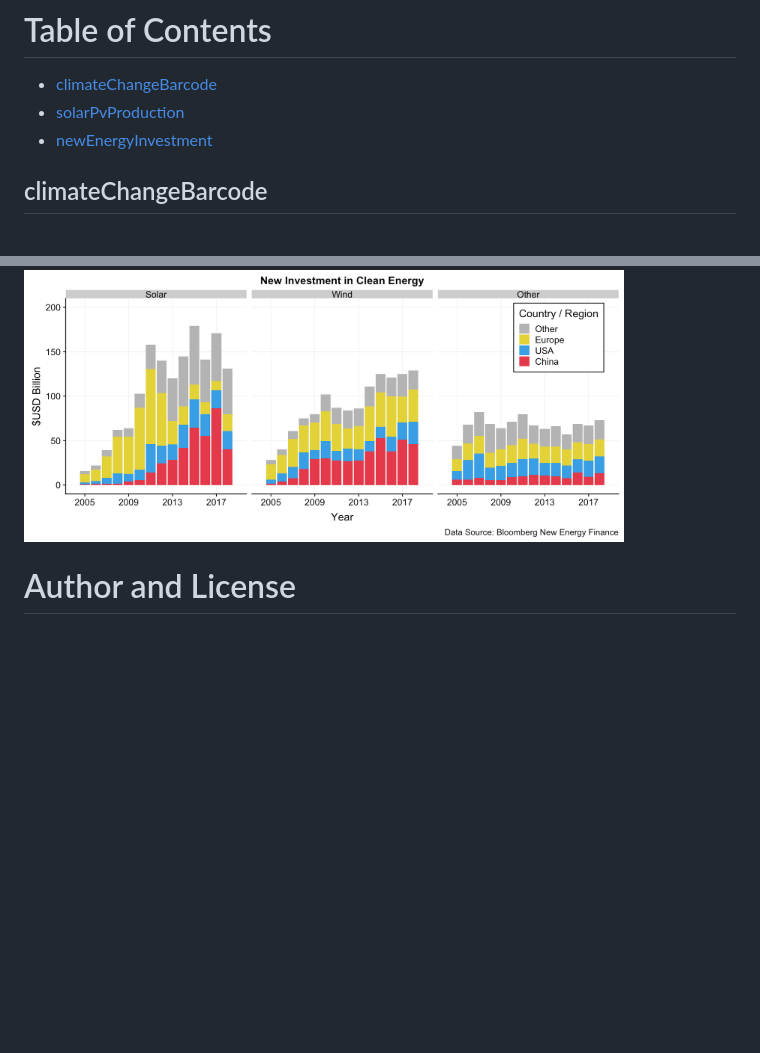
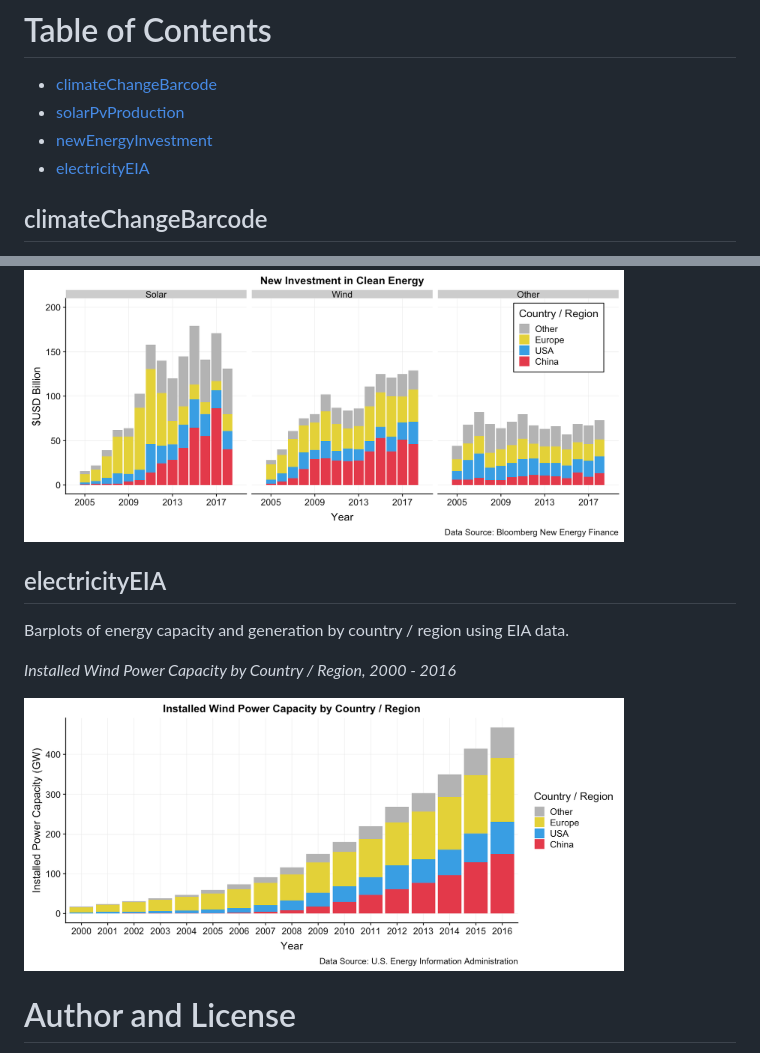
Before and after one commit to jhelvy/charts, a Markdown page: README.md, 2 parts joined by grey strips. GitHub-like rendering; pictures changed too: electricityEIA/plots/windCapacity.png; blank space fills up the shorter version.

```diff
--- a/README.md
+++ b/README.md
@@ -8,6 +8,7 @@ A repo of reproducible charts
   - [climateChangeBarcode](#climateChangeBarcode)
   - [solarPvProduction](#solarPvProduction)
   - [newEnergyInvestment](#newEnergyInvestment)
+  - [electricityEIA](#electricityEIA)
 
 ## climateChangeBarcode
 
@@ -40,6 +41,16 @@ Barplots of new clean energy investment by country and type.
 
 <img src="./newEnergyInvestment/plots/facetPlot.png" alt="newEnergyInvestment" width="600"/>
 
+## electricityEIA
+
+Barplots of energy capacity and generation by country / region using EIA
+data.
+
+*Installed Wind Power Capacity by Country / Region, 2000 -
+2016*
+
+<img src="./electricityEIA/plots/windCapacity.png" alt="electricityEIA" width="600"/>
+
 # Author and License
 
   - Author: John Paul Helveston (www.jhelvy.com)
```
Also changed, not shown: 3 other files.
